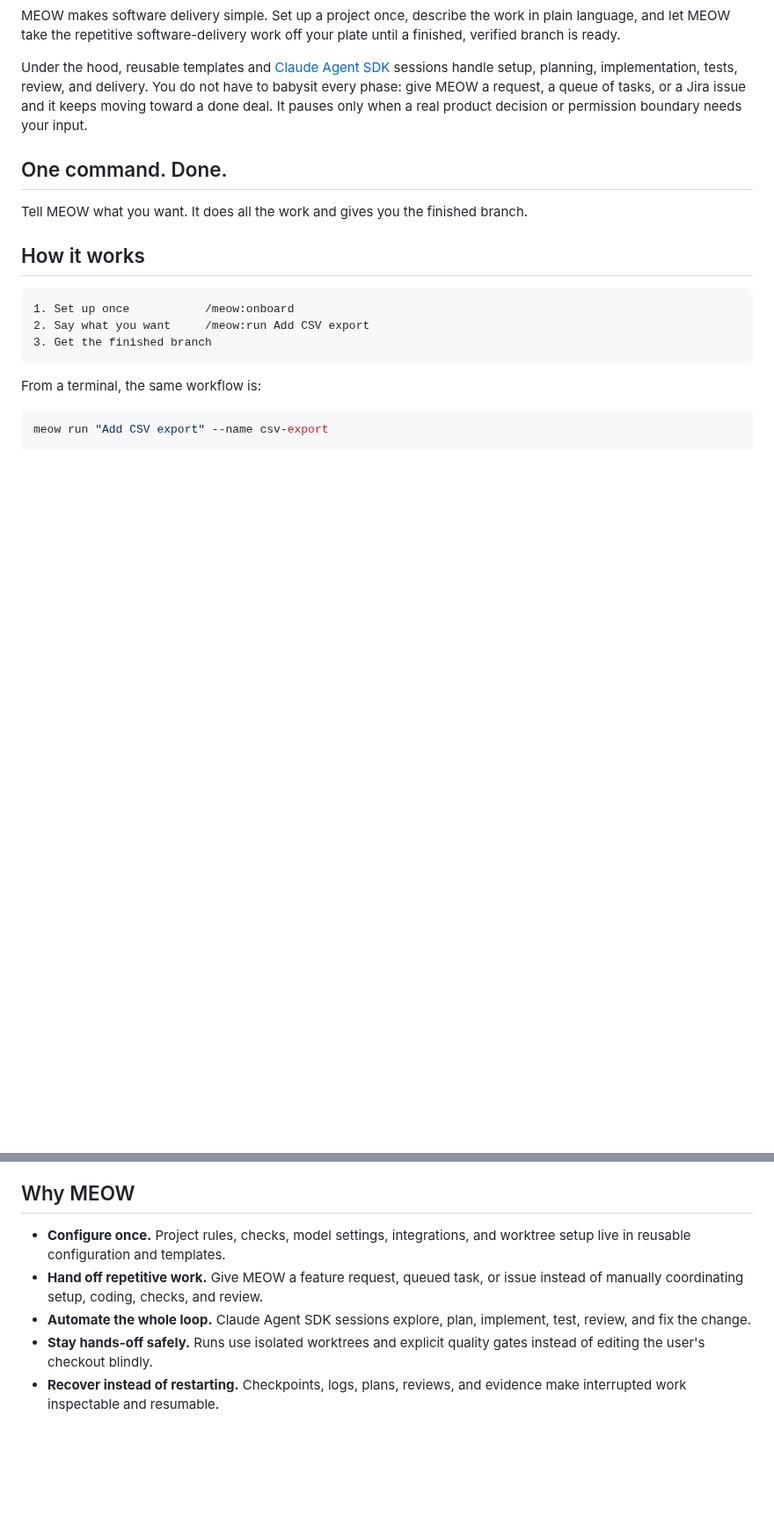
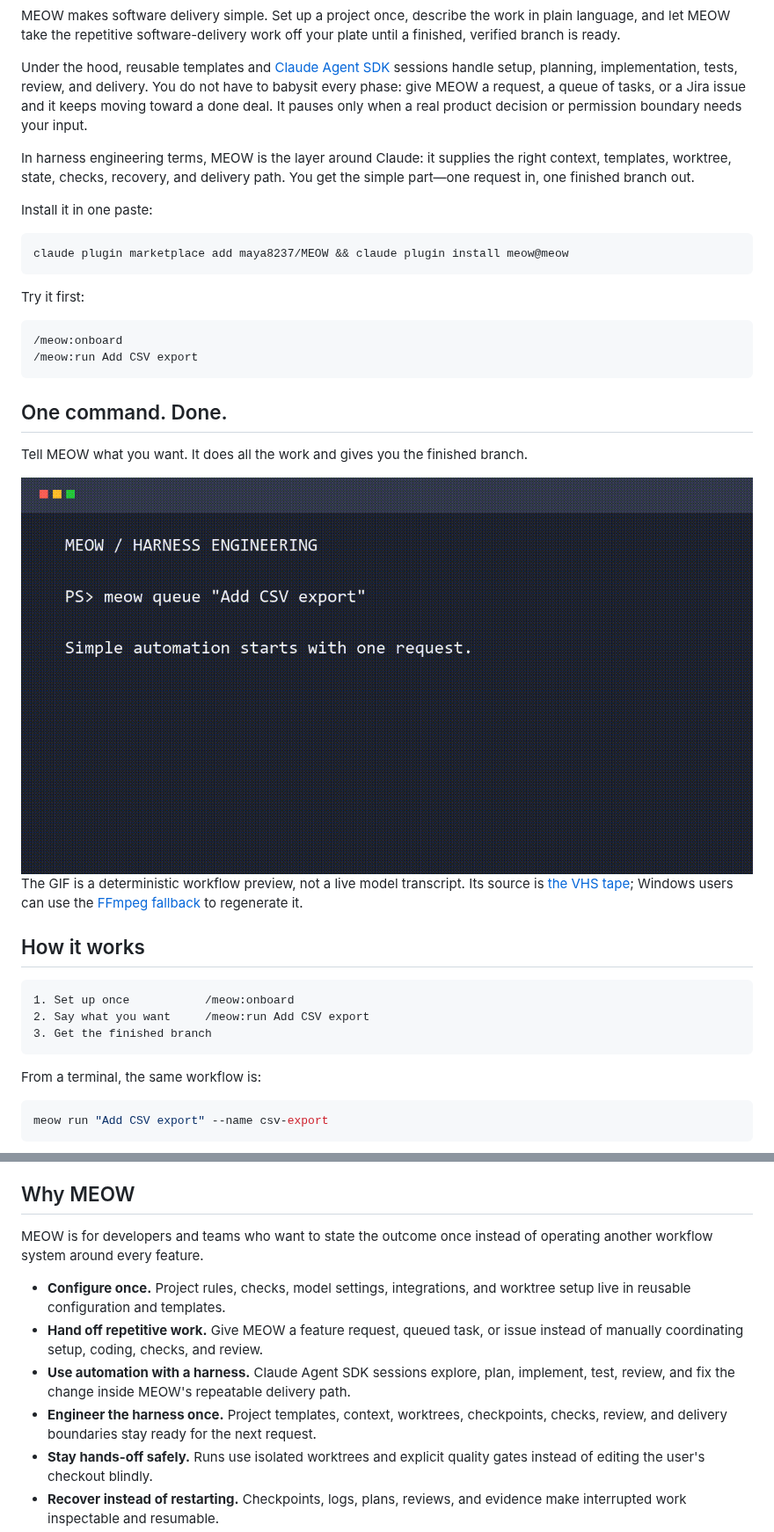
Before and after one commit to maya8237/MEOW, a Markdown page: README.md, 2 parts joined by grey strips. Shown at 88% size. Drawn GitHub-style; pictures changed too: docs/demo.gif (added); blank space fills up the shorter version.

Commit message:
docs: add README harness demo visuals

````diff
--- a/README.md
+++ b/README.md
@@ -15,9 +15,32 @@ You do not have to babysit every phase: give MEOW a request, a queue of tasks,
 or a Jira issue and it keeps moving toward a done deal. It pauses only when a
 real product decision or permission boundary needs your input.
 
+In harness engineering terms, MEOW is the layer around Claude: it supplies the
+right context, templates, worktree, state, checks, recovery, and delivery path.
+You get the simple part—one request in, one finished branch out.
+
+Install it in one paste:
+
+```bash
+claude plugin marketplace add maya8237/MEOW && claude plugin install meow@meow
+```
+
+Try it first:
+
+```text
+/meow:onboard
+/meow:run Add CSV export
+```
+
 ## One command. Done.
 
 Tell MEOW what you want. It does all the work and gives you the finished branch.
+
+<img src="docs/demo.gif" width="900" alt="Animated preview of MEOW's harness carrying a request through queueing, planning, verification, review, and a finished branch" />
+
+The GIF is a deterministic workflow preview, not a live model transcript. Its
+source is [the VHS tape](docs/demo.tape); Windows users can use the
+[FFmpeg fallback](docs/render-demo.ps1) to regenerate it.
 
 ## How it works
 
@@ -41,12 +64,19 @@ without learning the configuration system first.
 
 ## Why MEOW
 
+MEOW is for developers and teams who want to state the outcome once instead of
+operating another workflow system around every feature.
+
 - **Configure once.** Project rules, checks, model settings, integrations, and
   worktree setup live in reusable configuration and templates.
 - **Hand off repetitive work.** Give MEOW a feature request, queued task, or
   issue instead of manually coordinating setup, coding, checks, and review.
-- **Automate the whole loop.** Claude Agent SDK sessions explore, plan,
-  implement, test, review, and fix the change.
+- **Use automation with a harness.** Claude Agent SDK sessions explore, plan,
+  implement, test, review, and fix the change inside MEOW's repeatable delivery
+  path.
+- **Engineer the harness once.** Project templates, context, worktrees,
+  checkpoints, checks, review, and delivery boundaries stay ready for the next
+  request.
 - **Stay hands-off safely.** Runs use isolated worktrees and explicit quality
   gates instead of editing the user's checkout blindly.
 - **Recover instead of restarting.** Checkpoints, logs, plans, reviews, and
````
Also changed, not shown: other parts of README.md (+15 -1 lines), 6 other files.
